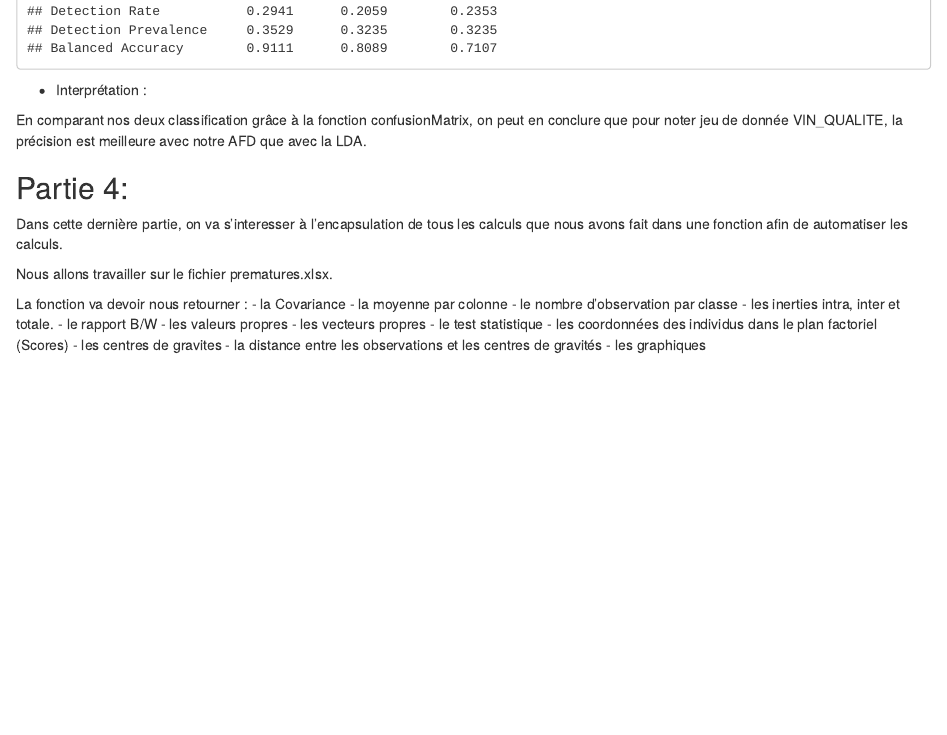
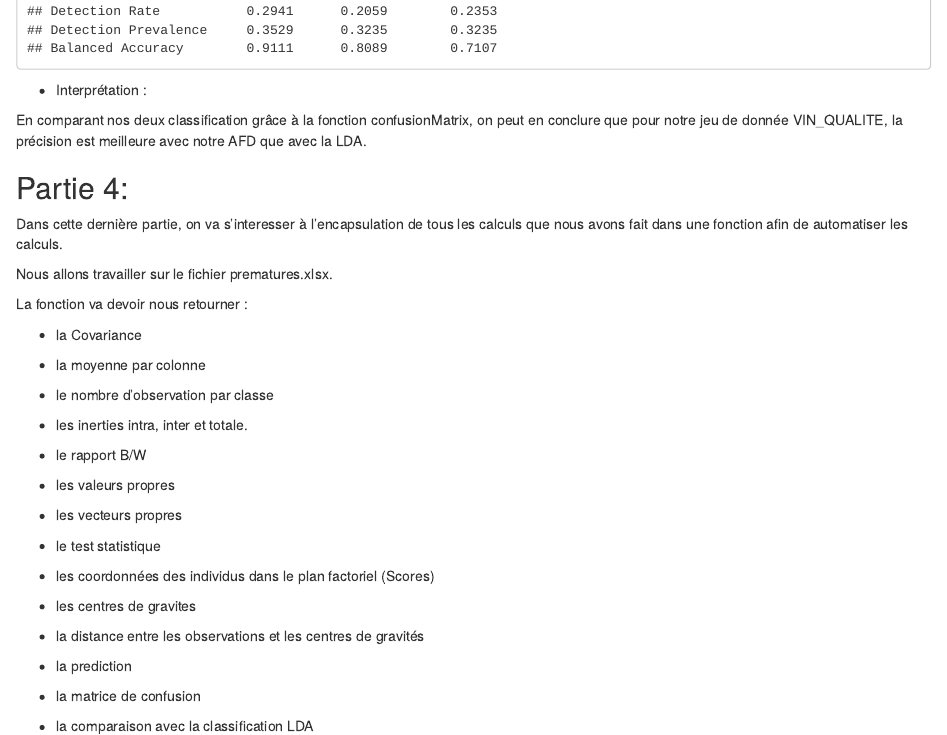
Before and after one commit to SarahBehanzin/Projet_AFD, an R Markdown document (AFD.Rmd): the page in a window 1100 px wide, from 16670 px down. The pictures show the output file AFD.html that the author committed with the source, opened offline; long lines of code are wrapped.

Commit message:
fonction AFD fini

`````diff
--- a/AFD.Rmd
+++ b/AFD.Rmd
@@ -414,7 +414,7 @@ confusionMatrix(df$Quality, model$class)
 ````
 * Interprétation :
 
-En comparant nos deux classification grâce à la fonction confusionMatrix, on peut en conclure que pour noter jeu de donnée VIN_QUALITE, la précision est meilleure avec notre AFD que avec la LDA.
+En comparant nos deux classification grâce à la fonction confusionMatrix, on peut en conclure que pour notre jeu de donnée VIN_QUALITE, la précision est meilleure avec notre AFD que avec la LDA.
 
 ## Partie 4:
 
@@ -423,18 +423,37 @@ Dans cette dernière partie, on va s'interesser à l'encapsulation de tous les c
 Nous allons travailler sur le fichier prematures.xlsx.
 
 La fonction va devoir nous retourner :
+
 - la Covariance
+
 - la moyenne par colonne
+
 - le nombre d'observation par classe
+
 - les inerties intra, inter et totale.
+
 - le rapport B/W
+
 - les valeurs propres
+
 - les vecteurs propres
+
 - le test statistique
+
 - les coordonnées des individus dans le plan factoriel (Scores)
+
 - les centres de gravites
+
 - la distance entre les observations et les centres de gravités
+
+- la prediction
+
+- la matrice de confusion
+
+- la comparaison avec la classification LDA
+
 - les graphiques
+
 ````{r}
 rm(list = ls())
 
`````
Also changed, not shown: AFD.html.
